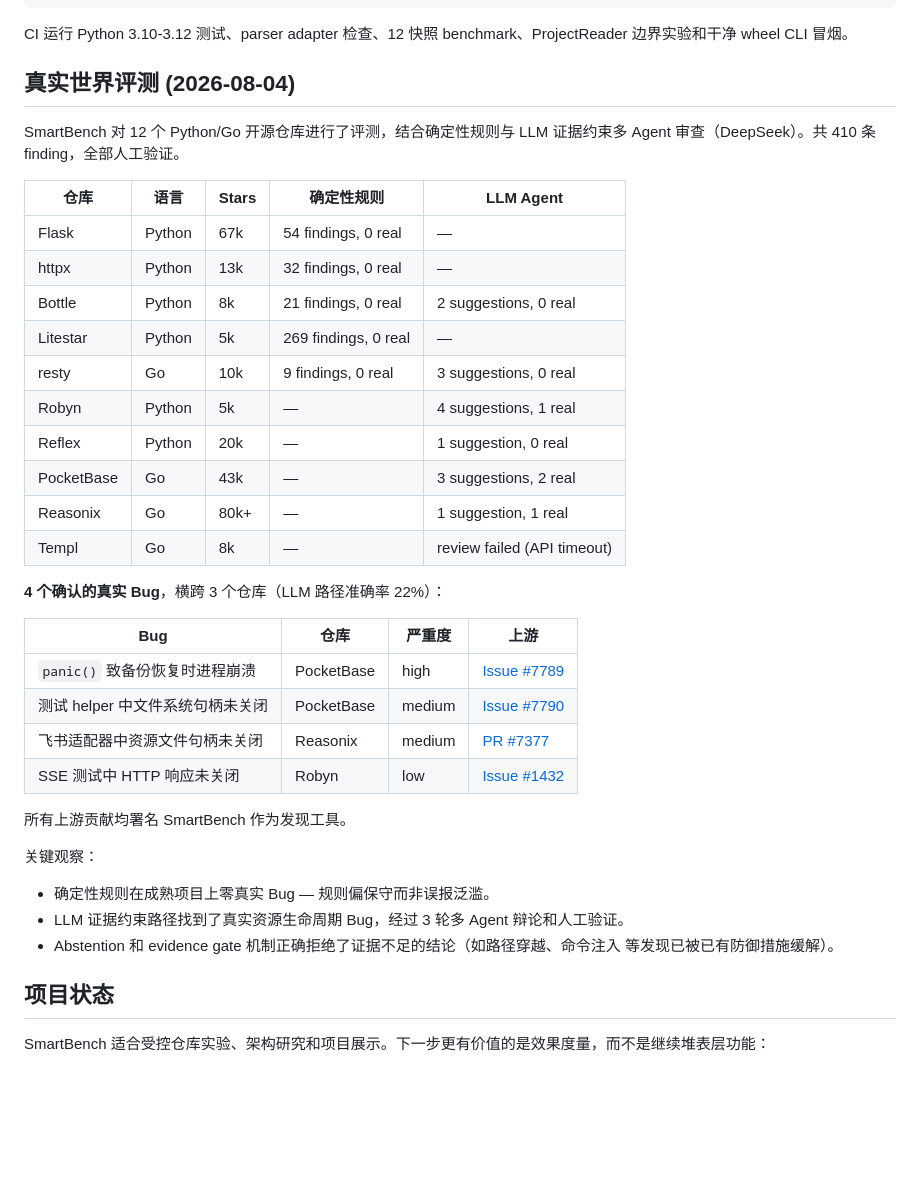
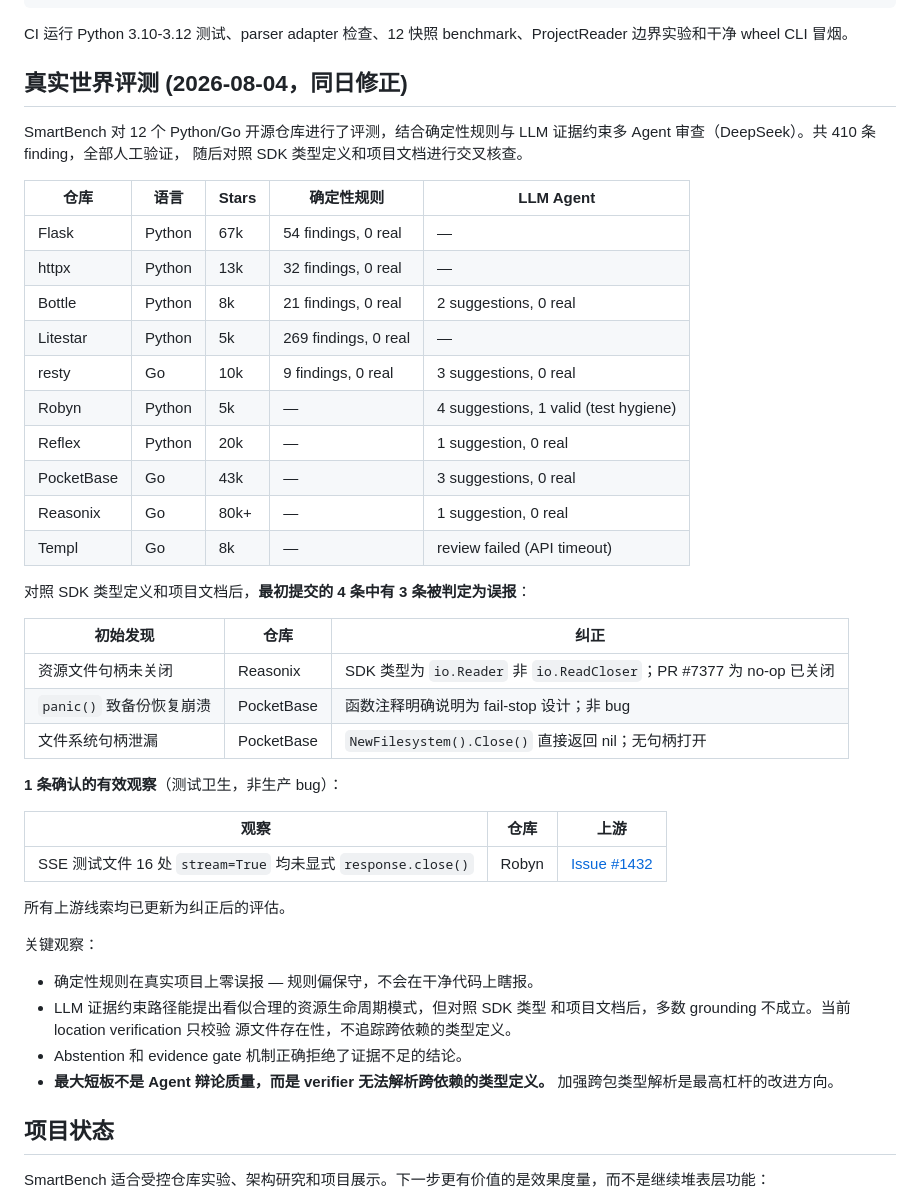
Before and after one commit to xianyu-sheng/SmartBench, a Markdown page: README_CN.md, the part around the change. Rendered like a GitHub page; blank space fills up the shorter version.

```diff
--- a/README_CN.md
+++ b/README_CN.md
@@ -229,10 +229,11 @@ python -m build
 
 CI 运行 Python 3.10-3.12 测试、parser adapter 检查、12 快照 benchmark、ProjectReader 边界实验和干净 wheel CLI 冒烟。
 
-## 真实世界评测 (2026-08-04)
+## 真实世界评测 (2026-08-04，同日修正)
 
 SmartBench 对 12 个 Python/Go 开源仓库进行了评测，结合确定性规则与 LLM
-证据约束多 Agent 审查（DeepSeek）。共 410 条 finding，全部人工验证。
+证据约束多 Agent 审查（DeepSeek）。共 410 条 finding，全部人工验证，
+随后对照 SDK 类型定义和项目文档进行交叉核查。
 
 | 仓库 | 语言 | Stars | 确定性规则 | LLM Agent |
 | --- | --- | --- | --- | --- |
@@ -241,28 +242,36 @@ SmartBench 对 12 个 Python/Go 开源仓库进行了评测，结合确定性规
 | Bottle | Python | 8k | 21 findings, 0 real | 2 suggestions, 0 real |
 | Litestar | Python | 5k | 269 findings, 0 real | — |
 | resty | Go | 10k | 9 findings, 0 real | 3 suggestions, 0 real |
-| Robyn | Python | 5k | — | 4 suggestions, 1 real |
+| Robyn | Python | 5k | — | 4 suggestions, 1 valid (test hygiene) |
 | Reflex | Python | 20k | — | 1 suggestion, 0 real |
-| PocketBase | Go | 43k | — | 3 suggestions, 2 real |
-| Reasonix | Go | 80k+ | — | 1 suggestion, 1 real |
+| PocketBase | Go | 43k | — | 3 suggestions, 0 real |
+| Reasonix | Go | 80k+ | — | 1 suggestion, 0 real |
 | Templ | Go | 8k | — | review failed (API timeout) |
 
-**4 个确认的真实 Bug**，横跨 3 个仓库（LLM 路径准确率 22%）：
+对照 SDK 类型定义和项目文档后，**最初提交的 4 条中有 3 条被判定为误报**：
 
-| Bug | 仓库 | 严重度 | 上游 |
-| --- | --- | --- | --- |
-| `panic()` 致备份恢复时进程崩溃 | PocketBase | high | [Issue #7789](https://github.com/pocketbase/pocketbase/issues/7789) |
-| 测试 helper 中文件系统句柄未关闭 | PocketBase | medium | [Issue #7790](https://github.com/pocketbase/pocketbase/issues/7790) |
-| 飞书适配器中资源文件句柄未关闭 | Reasonix | medium | [PR #7377](https://github.com/esengine/DeepSeek-Reasonix/pull/7377) |
-| SSE 测试中 HTTP 响应未关闭 | Robyn | low | [Issue #1432](https://github.com/sparckles/Robyn/issues/1432) |
+| 初始发现 | 仓库 | 纠正 |
+| --- | --- | --- |
+| 资源文件句柄未关闭 | Reasonix | SDK 类型为 `io.Reader` 非 `io.ReadCloser`；PR #7377 为 no-op 已关闭 |
+| `panic()` 致备份恢复崩溃 | PocketBase | 函数注释明确说明为 fail-stop 设计；非 bug |
+| 文件系统句柄泄漏 | PocketBase | `NewFilesystem().Close()` 直接返回 nil；无句柄打开 |
 
-所有上游贡献均署名 SmartBench 作为发现工具。
+**1 条确认的有效观察**（测试卫生，非生产 bug）：
+
+| 观察 | 仓库 | 上游 |
+| --- | --- | --- |
+| SSE 测试文件 16 处 `stream=True` 均未显式 `response.close()` | Robyn | [Issue #1432](https://github.com/sparckles/Robyn/issues/1432) |
+
+所有上游线索均已更新为纠正后的评估。
 
 关键观察：
-- 确定性规则在成熟项目上零真实 Bug — 规则偏保守而非误报泛滥。
-- LLM 证据约束路径找到了真实资源生命周期 Bug，经过 3 轮多 Agent 辩论和人工验证。
-- Abstention 和 evidence gate 机制正确拒绝了证据不足的结论（如路径穿越、命令注入
-  等发现已被已有防御措施缓解）。
+- 确定性规则在真实项目上零误报 — 规则偏保守，不会在干净代码上瞎报。
+- LLM 证据约束路径能提出看似合理的资源生命周期模式，但对照 SDK 类型
+  和项目文档后，多数 grounding 不成立。当前 location verification 只校验
+  源文件存在性，不追踪跨依赖的类型定义。
+- Abstention 和 evidence gate 机制正确拒绝了证据不足的结论。
+- **最大短板不是 Agent 辩论质量，而是 verifier 无法解析跨依赖的类型定义。**
+  加强跨包类型解析是最高杠杆的改进方向。
 
 ## 项目状态
 
```
Also changed, not shown: README.md (+32 -20 lines).
